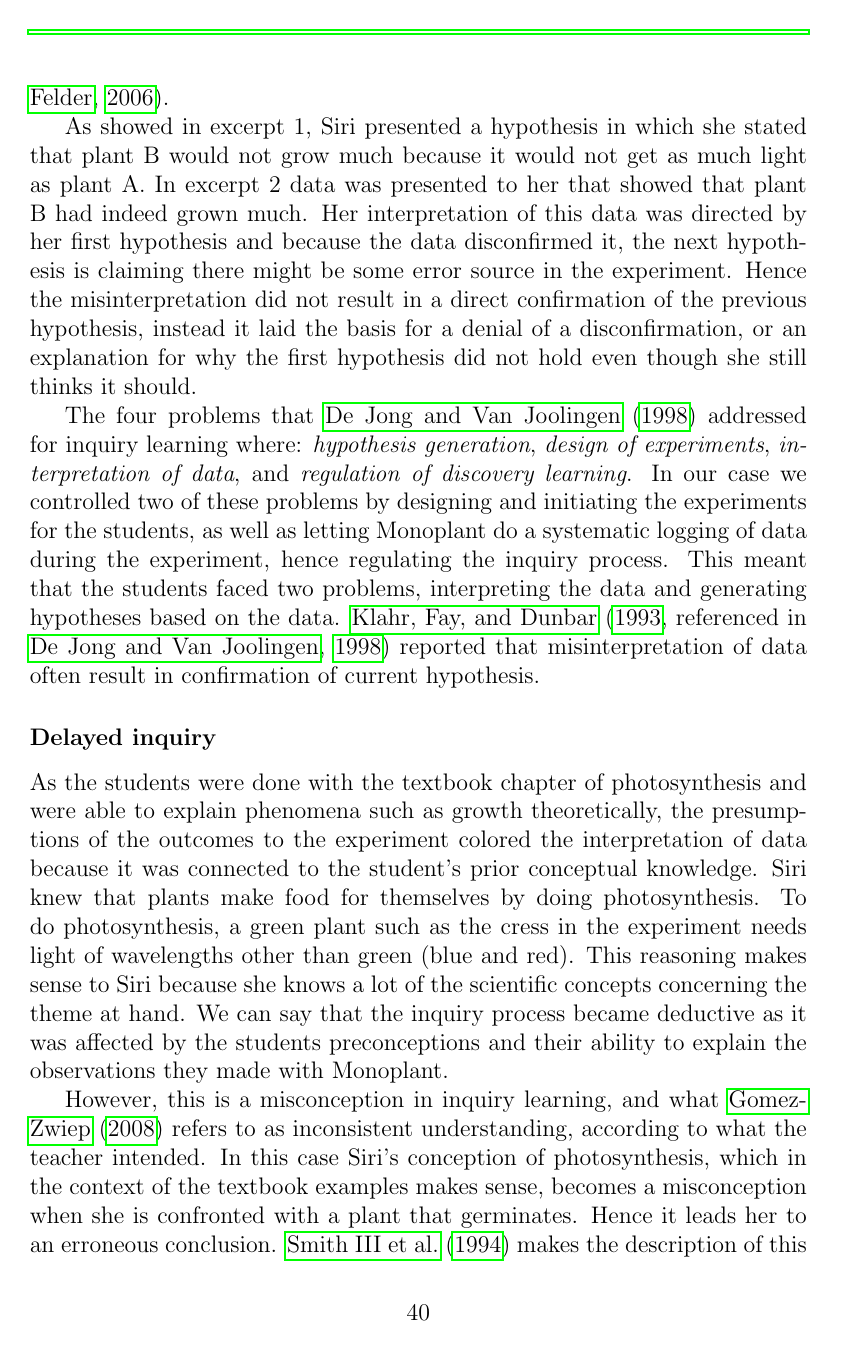
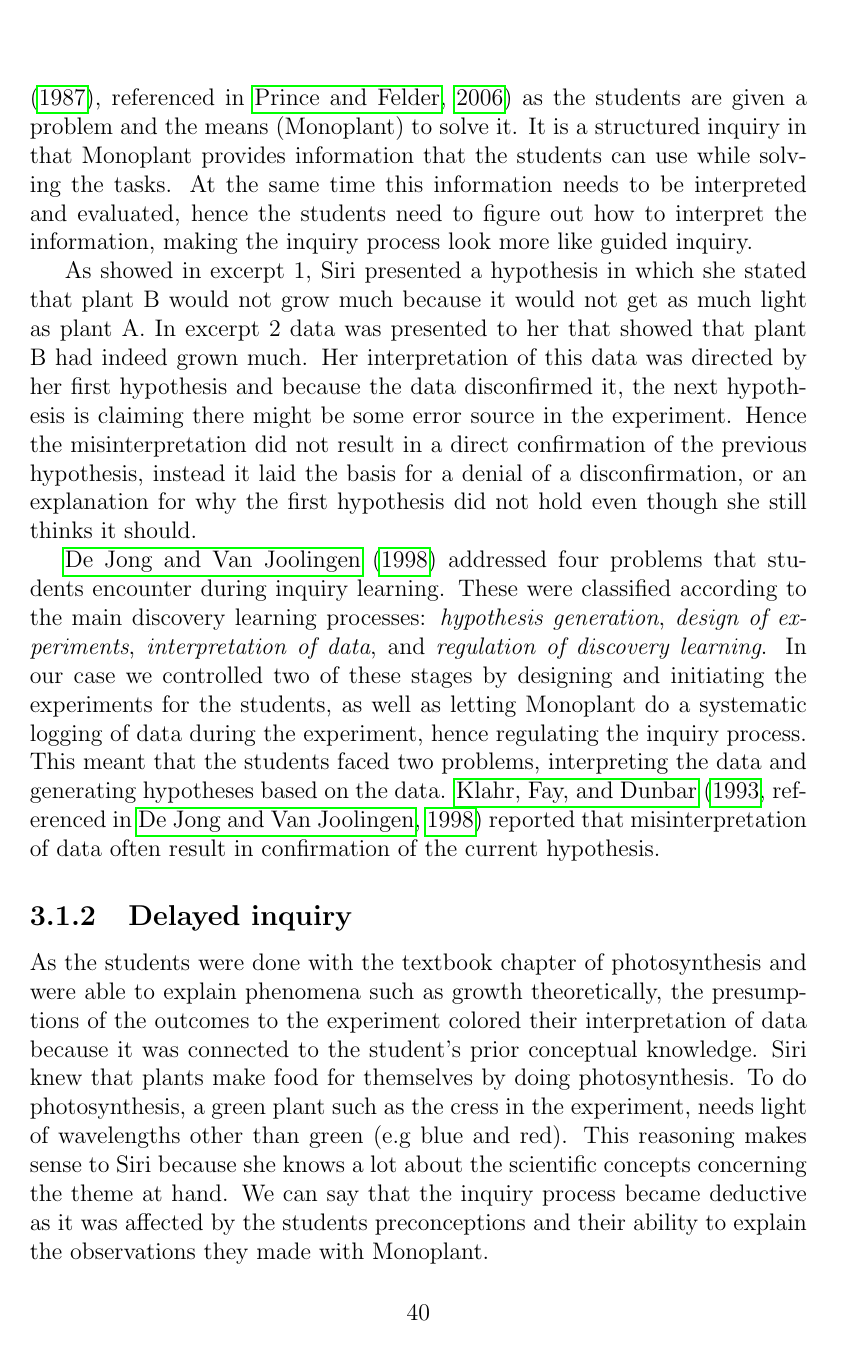
Before and after one commit to sjurlur/master, a LaTeX thesis (document.tex, which reads tex/6_discussion.tex): page 40 of 52. Compiled offline with pdfLaTeX; a LaTeX package or settings file that is missing is left out; a missing bibliography style is replaced by a similar one.

Commit message:
veiledningfix

```diff
--- a/tex/6_discussion.tex
+++ b/tex/6_discussion.tex
@@ -8,15 +8,14 @@ In this section we will broadly address our first research question: \emph{"What
 In the previous chapter we presented excerpts from the session where the students interacted with Monoplant. We have seen that the students were generating hypotheses of what happened with the plant and why it grew as much as it did. We showed examples of explanations, discussion, misconceptions and surprises.
 
 \subsection{Tentative hypothesis}
-We designed the experiments together with the teacher. The students were given a problem in form of the assignments they discussed but needed to figure out the answers by themselves with the help of Monoplant, which presented detailed data logging of the experiments. The experiments conducted combined with the problem solving-session with the students can be categorized as \emph{guided inquiry}  \citetext{\citet{staver1987analysis}, referenced in \citealp{prince2006inductive}}.
+We designed the experiments together with the teacher. The students were given a problem in form of the assignments they discussed but needed to figure out the answers by themselves with the help of Monoplant, which presented detailed data logging of the experiments. The experiments conducted combined with the problem solving-session with the students can be categorized as a hybrid of \emph{guided inquiry} and \emph{structured inquiry} \citetext{\citet{staver1987analysis}, referenced in \citealp{prince2006inductive}} as the students are given a problem and the means (Monoplant) to solve it. It is a structured inquiry in that Monoplant provides information that the students can use while solving the tasks. At the same time this information needs to be interpreted and evaluated, hence the students need to figure out how to interpret the information, making the inquiry process look more like guided inquiry.
+
 
 As showed in excerpt 1, Siri presented a hypothesis in which she stated that plant B would not grow much because it would not get as much light as plant A. In excerpt 2 data was presented to her that showed that plant B had indeed grown much. Her interpretation of this data was directed by her first hypothesis and because the data disconfirmed it, the next hypothesis is claiming there might be some error source in the experiment. Hence the misinterpretation did not result in a direct confirmation of the previous hypothesis, instead it laid the basis for a denial of a disconfirmation, or an explanation for why the first hypothesis did not hold even though she still thinks it should.
 
-The four problems that \citet{de1998scientific} addressed for inquiry learning where: \textit{hypothesis generation}, \textit{design of experiments}, \textit{interpretation of data}, and \textit{regulation of discovery learning}. In our case we controlled two of these problems by designing and initiating the experiments for the students, as well as letting Monoplant do a systematic logging of data during the experiment, hence regulating the inquiry process. This meant that the students faced two problems, interpreting the data and generating hypotheses based on the data. \citeauthor*{klahr1993heuristics} \citetext{\citeyear{klahr1993heuristics}, referenced in \citealp{de1998scientific}} reported that misinterpretation of data often result in confirmation of current hypothesis.
+\citet{de1998scientific} addressed four problems that students encounter during inquiry learning. These were classified according to the main discovery learning processes: \textit{hypothesis generation}, \textit{design of experiments}, \textit{interpretation of data}, and \textit{regulation of discovery learning}. In our case we controlled two of these stages by designing and initiating the experiments for the students, as well as letting Monoplant do a systematic logging of data during the experiment, hence regulating the inquiry process. This meant that the students faced two problems, interpreting the data and generating hypotheses based on the data. \citeauthor*{klahr1993heuristics} \citetext{\citeyear{klahr1993heuristics}, referenced in \citealp{de1998scientific}} reported that misinterpretation of data often result in confirmation of the current hypothesis.
 
 
+\subsection{Delayed inquiry}
+As the students were done with the textbook chapter of photosynthesis and were able to explain  phenomena such as growth theoretically, the presumptions of the outcomes to the experiment colored their interpretation of data because it was connected to the student's prior conceptual knowledge. Siri knew that plants make food for themselves by doing photosynthesis. To do photosynthesis, a green plant such as the cress in the experiment, needs light of wavelengths other than green (e.g blue and red). This reasoning makes sense to Siri because she knows a lot about the scientific concepts concerning the theme at hand. We can say that the inquiry process became deductive as it was affected by the students preconceptions and their ability to explain the observations they made with Monoplant.
 
-\subsubsection*{Delayed inquiry}
-As the students were done with the textbook chapter of photosynthesis and were able to explain  phenomena such as growth theoretically, the presumptions of the outcomes to the experiment colored the interpretation of data because it was connected to the student's prior conceptual knowledge. Siri knew that plants make food for themselves by doing photosynthesis. To do photosynthesis, a green plant such as the cress in the experiment needs light of wavelengths other than green (blue and red). This reasoning makes sense to Siri because she knows a lot of the scientific concepts concerning the theme at hand. We can say that the inquiry process became deductive as it was affected by the students preconceptions and their ability to explain the observations they made with Monoplant.
-
-However, this is a misconception in inquiry learning, and what \citet{gomez2008elementary} refers to as inconsistent understanding, according to what the teacher intended. In this case Siri's conception of photosynthesis, which in the context of the textbook examples makes sense, becomes a misconception when she is confronted with a plant that germinates. Hence it leads her to an erroneous conclusion. \citet{smith1994misconceptions} makes the description of this kind of misconceptions as "faulty extensions of productive prior knowledge". So that a conception might help describe a phenomenon in one context, but falsely describe it in another context. \citeauthor{klahr1993heuristics} sets words to what seems to be the main issue:
```
Also changed, not shown: tex/6_discussion.tex (3 more changed lines).
